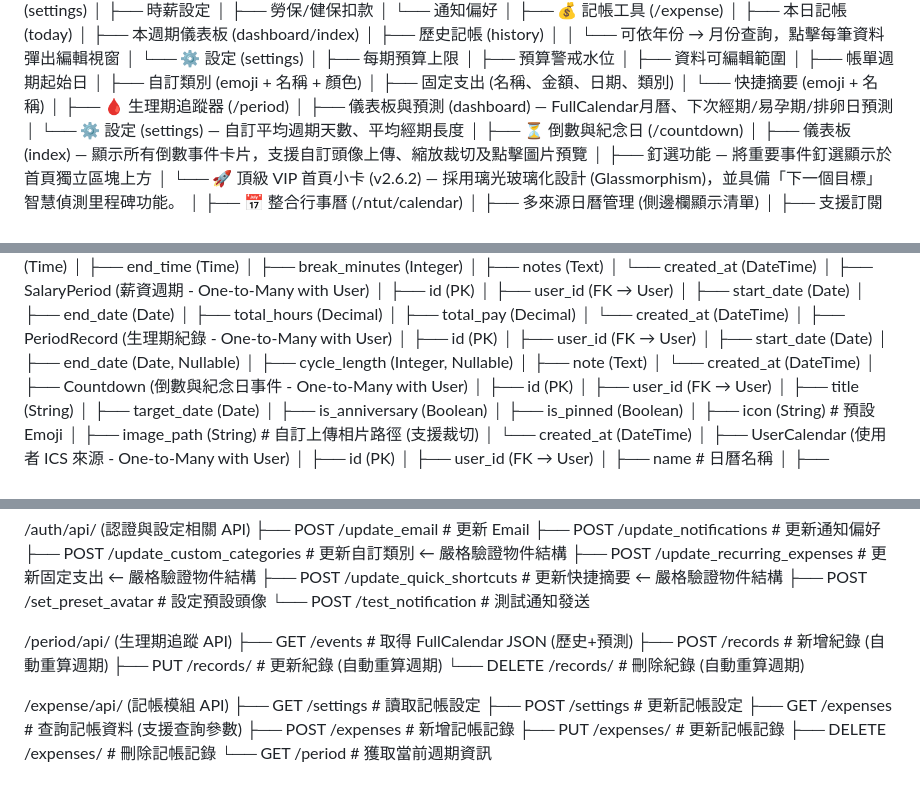
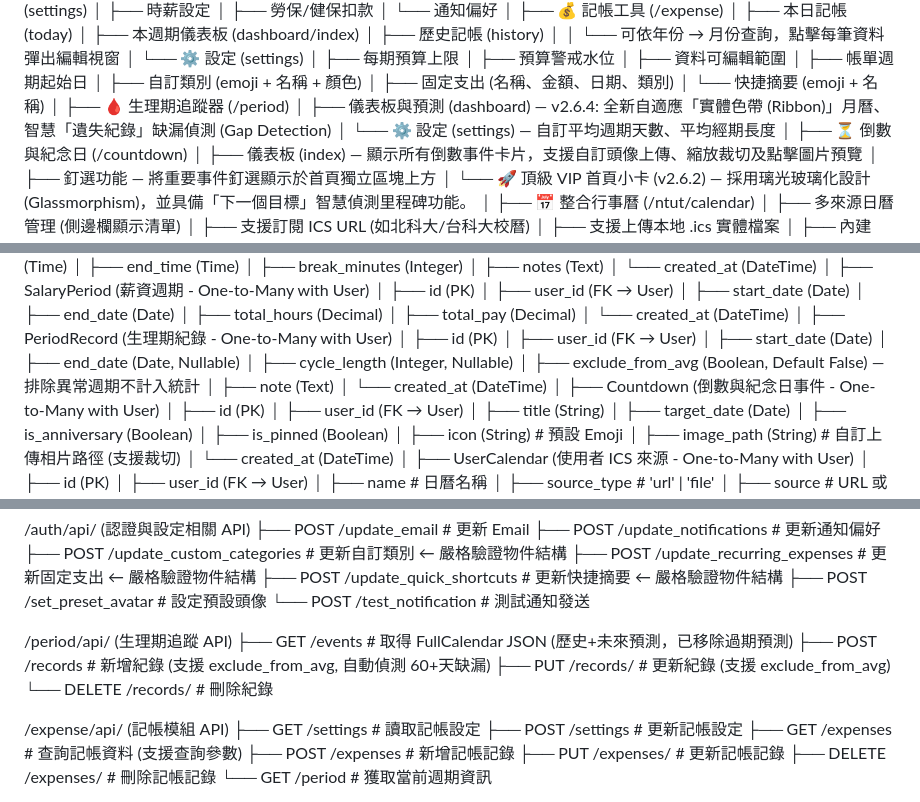
Before and after one commit to wie-shih-chen/toolbox-web-app, a Markdown page: ARCHITECTURE.md, 3 parts joined by grey strips. GitHub-like rendering.

Commit message:
docs: update architecture with period tracker gap detection and adaptive UI

```diff
--- a/ARCHITECTURE.md
+++ b/ARCHITECTURE.md
@@ -159,7 +159,7 @@ web_app/
 │       └── 快捷摘要 (emoji + 名稱)
 │
 ├── 🩸 生理期追蹤器 (/period)
-│   ├── 儀表板與預測 (dashboard) — FullCalendar月曆、下次經期/易孕期/排卵日預測
+│   ├── 儀表板與預測 (dashboard) — v2.6.4: 全新自適應「實體色帶 (Ribbon)」月曆、智慧「遺失紀錄」缺漏偵測 (Gap Detection)
 │   └── ⚙️ 設定 (settings) — 自訂平均週期天數、平均經期長度
 │
 ├── ⏳ 倒數與紀念日 (/countdown)
@@ -290,6 +290,7 @@ web_app/
 │   ├── start_date (Date)
 │   ├── end_date (Date, Nullable)
 │   ├── cycle_length (Integer, Nullable)
+│   ├── exclude_from_avg (Boolean, Default False) — 排除異常週期不計入統計
 │   ├── note (Text)
 │   └── created_at (DateTime)
 │
@@ -340,10 +341,10 @@ web_app/
 └── POST /test_notification             # 測試通知發送
 
 /period/api/ (生理期追蹤 API)
-├── GET  /events                        # 取得 FullCalendar JSON (歷史+預測)
-├── POST /records                       # 新增紀錄 (自動重算週期)
-├── PUT  /records/<id>                  # 更新紀錄 (自動重算週期)
-└── DELETE /records/<id>                # 刪除紀錄 (自動重算週期)
+├── GET  /events                        # 取得 FullCalendar JSON (歷史+未來預測，已移除過期預測)
+├── POST /records                       # 新增紀錄 (支援 exclude_from_avg, 自動偵測 60+天缺漏)
+├── PUT  /records/<id>                  # 更新紀錄 (支援 exclude_from_avg)
+└── DELETE /records/<id>                # 刪除紀錄
 
 /expense/api/ (記帳模組 API)
 ├── GET  /settings                      # 讀取記帳設定
```
